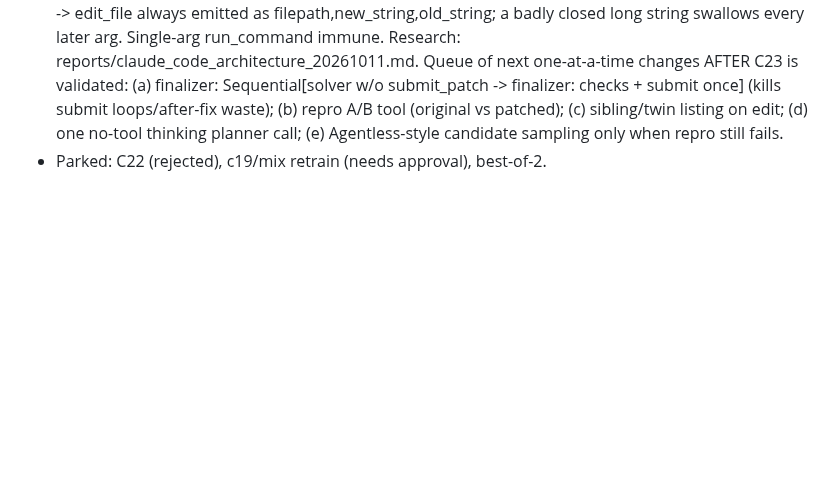
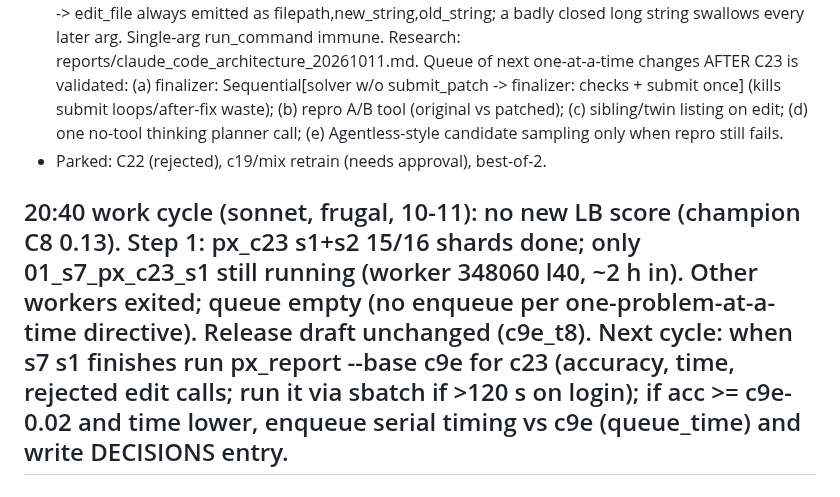
Before and after one commit to infinity2147/Roomies, a Markdown page: ops/autopilot/STATE.md, the part around the change. Rendered like a GitHub page; blank space fills up the shorter version.

Commit message:
Autopilot 20:40: state update (c23 proxy 15/16 shards done)
Co-Authored-By: Claude Opus 5.5 <noreply@anthropic.com>

```diff
--- a/ops/autopilot/STATE.md
+++ b/ops/autopilot/STATE.md
@@ -20,6 +20,8 @@
   (b) repro A/B tool (original vs patched); (c) sibling/twin listing on edit; (d) one no-tool thinking planner call;
   (e) Agentless-style candidate sampling only when repro still fails.
 - Parked: C22 (rejected), c19/mix retrain (needs approval), best-of-2.
+
+## 20:40 work cycle (sonnet, frugal, 10-11): no new LB score (champion C8 0.13). Step 1: px_c23 s1+s2 15/16 shards done; only 01_s7_px_c23_s1 still running (worker 348060 l40, ~2 h in). Other workers exited; queue empty (no enqueue per one-problem-at-a-time directive). Release draft unchanged (c9e_t8). Next cycle: when s7 s1 finishes run px_report --base c9e for c23 (accuracy, time, rejected edit calls; run it via sbatch if >120 s on login); if acc >= c9e-0.02 and time lower, enqueue serial timing vs c9e (queue_time) and write DECISIONS entry.
 
 ## 18:40 work cycle (sonnet, frugal, 10-11): no new LB score (champion C8 0.13). Step 1 queue only: px_c23 (C23 editengine) s1 shards s0-s2 done, s3/s4 running, s5-s7 pending; s2 s0 done, s1-s3 running, s4-s7 pending; smoke k0 done. Workers 348026/27/28/39/348060 (a40/l40, 8 h limit, ~0-41 min in) -> ~14 h of work queued, no enqueue/resubmit. No candidates built (program directive). Release draft unchanged = c9e_t8. Next: when 16/16 shards done run px_report --base c9e for c23 (accuracy, time, rejected edit calls); then serial timing vs c9e if accuracy >= c9e-0.02.
 
```
